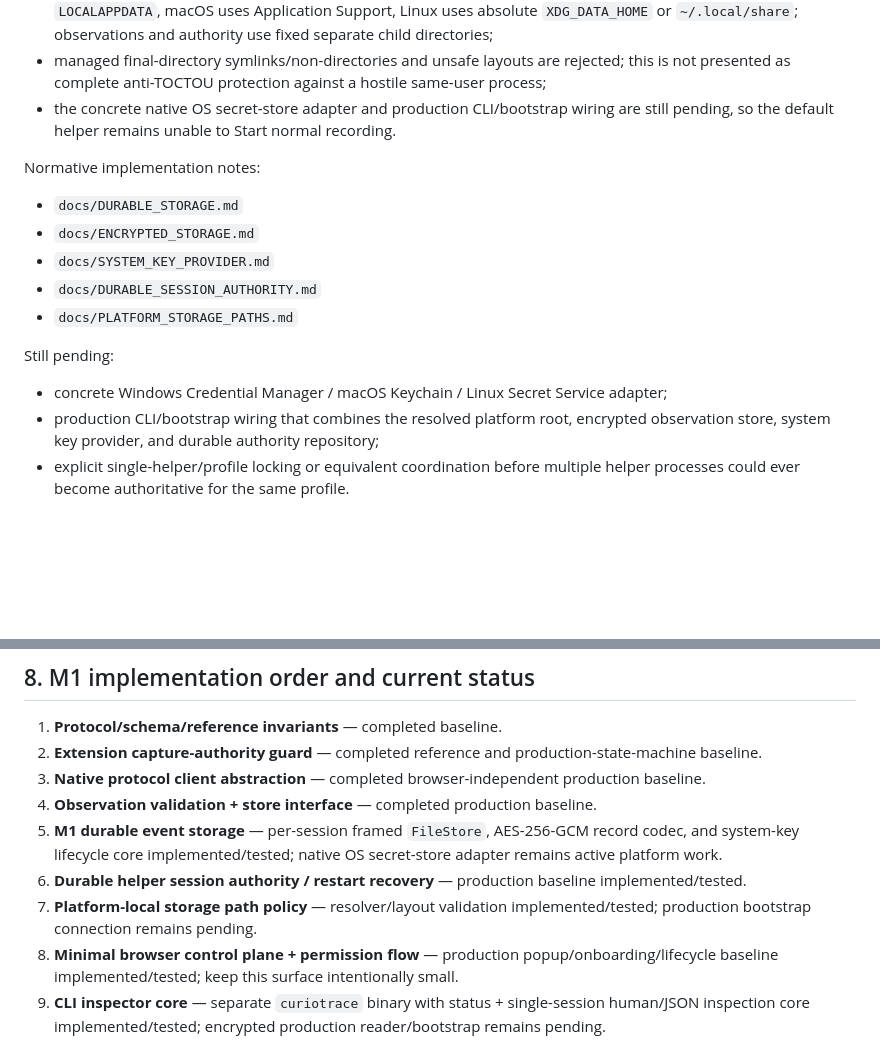
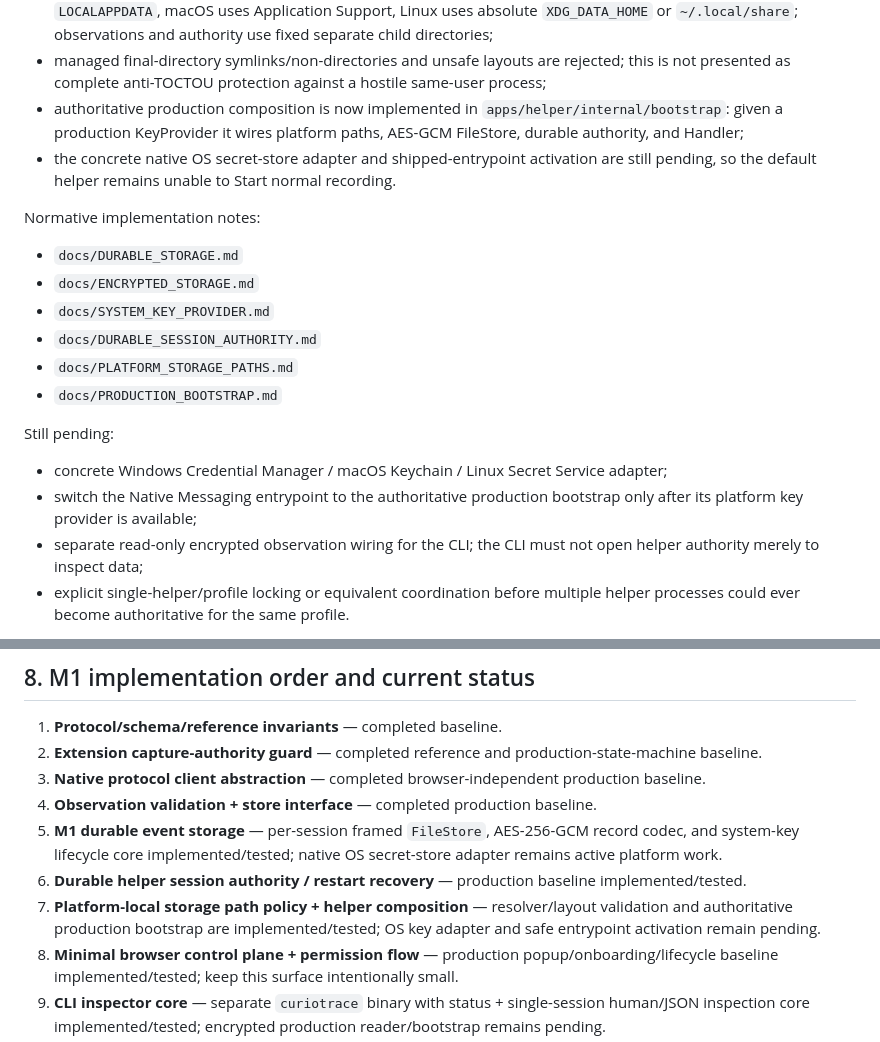
Before and after one commit to Nasu726/CurioTrace, a Markdown page: docs/M1_IMPLEMENTATION_PLAN.md, 2 parts joined by grey strips. Rendered like a GitHub page; blank space fills up the shorter version.

Commit message:
docs: record production bootstrap status

```diff
--- a/docs/M1_IMPLEMENTATION_PLAN.md
+++ b/docs/M1_IMPLEMENTATION_PLAN.md
@@ -251,7 +251,8 @@ Current production boundary:
 - helper session authority durability/restart conversion is implemented separately from observation persistence so browsing content is not copied into the control journal;
 - platform-local filesystem path policy is implemented under `apps/helper/internal/platformpath`: Windows uses `LOCALAPPDATA`, macOS uses Application Support, Linux uses absolute `XDG_DATA_HOME` or `~/.local/share`; observations and authority use fixed separate child directories;
 - managed final-directory symlinks/non-directories and unsafe layouts are rejected; this is not presented as complete anti-TOCTOU protection against a hostile same-user process;
-- the concrete native OS secret-store adapter and production CLI/bootstrap wiring are still pending, so the default helper remains unable to Start normal recording.
+- authoritative production composition is now implemented in `apps/helper/internal/bootstrap`: given a production KeyProvider it wires platform paths, AES-GCM FileStore, durable authority, and Handler;
+- the concrete native OS secret-store adapter and shipped-entrypoint activation are still pending, so the default helper remains unable to Start normal recording.
 
 Normative implementation notes:
 
@@ -260,11 +261,13 @@ Normative implementation notes:
 - `docs/SYSTEM_KEY_PROVIDER.md`
 - `docs/DURABLE_SESSION_AUTHORITY.md`
 - `docs/PLATFORM_STORAGE_PATHS.md`
+- `docs/PRODUCTION_BOOTSTRAP.md`
 
 Still pending:
 
 - concrete Windows Credential Manager / macOS Keychain / Linux Secret Service adapter;
-- production CLI/bootstrap wiring that combines the resolved platform root, encrypted observation store, system key provider, and durable authority repository;
+- switch the Native Messaging entrypoint to the authoritative production bootstrap only after its platform key provider is available;
+- separate read-only encrypted observation wiring for the CLI; the CLI must not open helper authority merely to inspect data;
 - explicit single-helper/profile locking or equivalent coordination before multiple helper processes could ever become authoritative for the same profile.
 
 Do not wire a plaintext testing codec or generic secret-store fallback into normal recording merely to make the file backend usable.
@@ -428,7 +431,7 @@ See `docs/EVALUATION.md`.
 4. **Observation validation + store interface** — completed production baseline.
 5. **M1 durable event storage** — per-session framed `FileStore`, AES-256-GCM record codec, and system-key lifecycle core implemented/tested; native OS secret-store adapter remains active platform work.
 6. **Durable helper session authority / restart recovery** — production baseline implemented/tested.
-7. **Platform-local storage path policy** — resolver/layout validation implemented/tested; production bootstrap connection remains pending.
+7. **Platform-local storage path policy + helper composition** — resolver/layout validation and authoritative production bootstrap are implemented/tested; OS key adapter and safe entrypoint activation remain pending.
 8. **Minimal browser control plane + permission flow** — production popup/onboarding/lifecycle baseline implemented/tested; keep this surface intentionally small.
 9. **CLI inspector core** — separate `curiotrace` binary with status + single-session human/JSON inspection core implemented/tested; encrypted production reader/bootstrap remains pending.
 10. **Browser event collector** — navigation/visibility/privacy/gap baseline implemented/tested in CI; real-browser verification, interaction capture, persistent exclusions, and OS lock/suspend remain pending.
```
